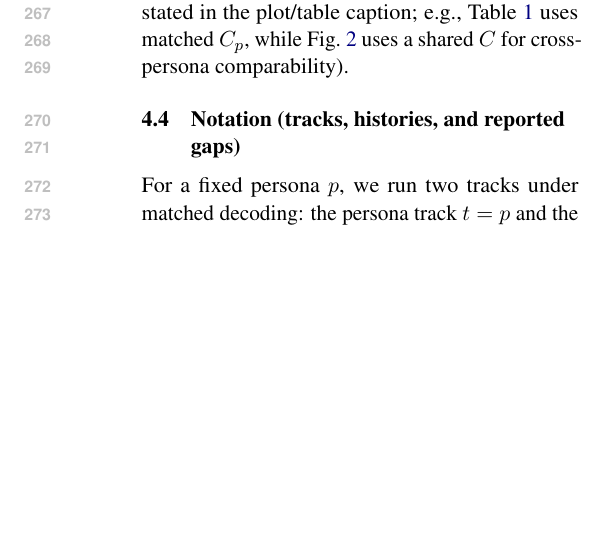
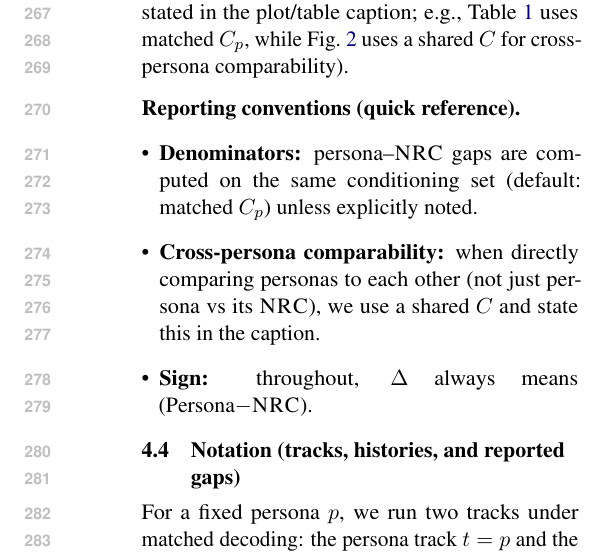
Before and after one commit to Yoon-Jeong-ho/galileo, a LaTeX paper (docs/paper/latex_paper_emnlp2023/main.tex): part of one column of page 4 of 16, cut so that both start at the same text, the shorter picture padded with empty space. Compiled offline with pdfLaTeX.

Commit message:
paper: add quick-reference reporting conventions for conditioning sets

```diff
--- a/docs/paper/latex_paper_emnlp2023/main.tex
+++ b/docs/paper/latex_paper_emnlp2023/main.tex
@@ -208,6 +208,13 @@ This design separates pressure-induced deviation from generic multi-turn re-aski
 Phase~1 defines an initially-correct set by scoring a neutral first response. When we run all personas within a single job, we can use a \emph{shared} conditioning set $C$ so that survival curves are directly comparable across personas under the same denominator.
 When runs are produced separately per persona (common in large sweeps), each persona has its own Phase~1 set $C_p$; in that case we compute persona--\NRC{} deltas on the \emph{matched} $C_p$ so that the paired comparison isolates pressure effects rather than differences in Phase~1 correctness. This avoids conflating ``pressure'' with the fact that different personas may condition on slightly different initially-correct subsets.
 Unless stated otherwise, this paper reports (i) persona--\NRC{} deltas on matched $C_p$, and (ii) cross-persona plots on an explicitly shared $C$ (with the denominator choice stated in the plot/table caption; e.g., Table~\ref{tab:main} uses matched $C_p$, while Fig.~\ref{fig:survival} uses a shared $C$ for cross-persona comparability).
+
+\paragraph{Reporting conventions (quick reference).}
+\begin{itemize}[leftmargin=*]
+  \item \textbf{Denominators:} persona--\NRC{} gaps are computed on the same conditioning set (default: matched $C_p$) unless explicitly noted.
+  \item \textbf{Cross-persona comparability:} when directly comparing personas to each other (not just persona vs its \NRC{}), we use a shared $C$ and state this in the caption.
+  \item \textbf{Sign:} throughout, $\Delta$ always means (Persona$-$\NRC{}).
+\end{itemize}
 
 \subsection{Notation (tracks, histories, and reported gaps)}
 For a fixed persona $p$, we run two tracks under matched decoding: the persona track $t=p$ and the paired neutral control $t=\mathrm{NRC}$.
```
